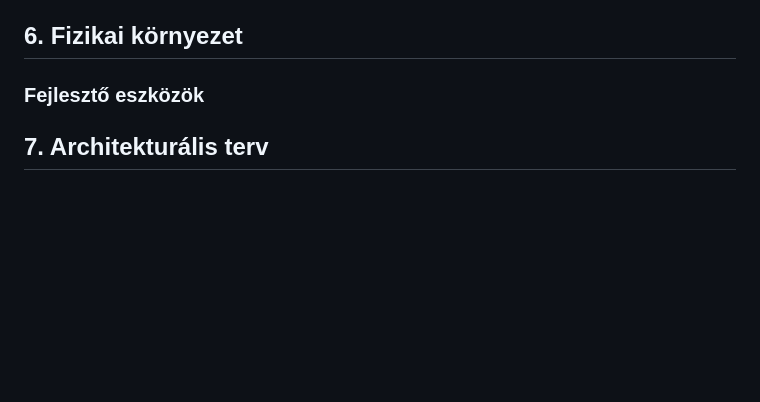
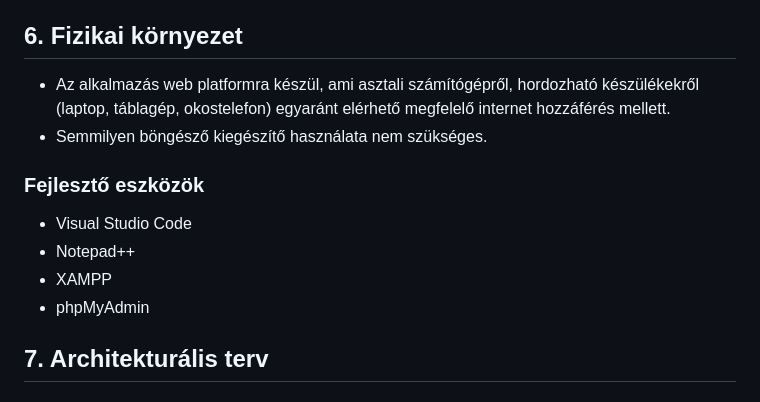
Before and after one commit to Drntth/rozsdas_rakollo, a Markdown page: Doc/rendszerterv.md, the part around the change. Drawn GitHub-style; blank space fills up the shorter version.

Commit message:
A rendszerterv 'Fizikai környezet' pontjának beillesztése

```diff
--- a/Doc/rendszerterv.md
+++ b/Doc/rendszerterv.md
@@ -177,7 +177,15 @@ asztali számítógép...
 
 ## 6. Fizikai környezet
 
+- Az alkalmazás web platformra készül, ami asztali számítógépről, hordozható készülékekről (laptop, táblagép, okostelefon) egyaránt elérhető megfelelő internet hozzáférés mellett.
+- Semmilyen böngésző kiegészítő használata nem szükséges.
+
 ### Fejlesztő eszközök
++ Visual Studio Code
++ Notepad++
++ XAMPP
++ phpMyAdmin
+
 
 ## 7. Architekturális terv
 
```
